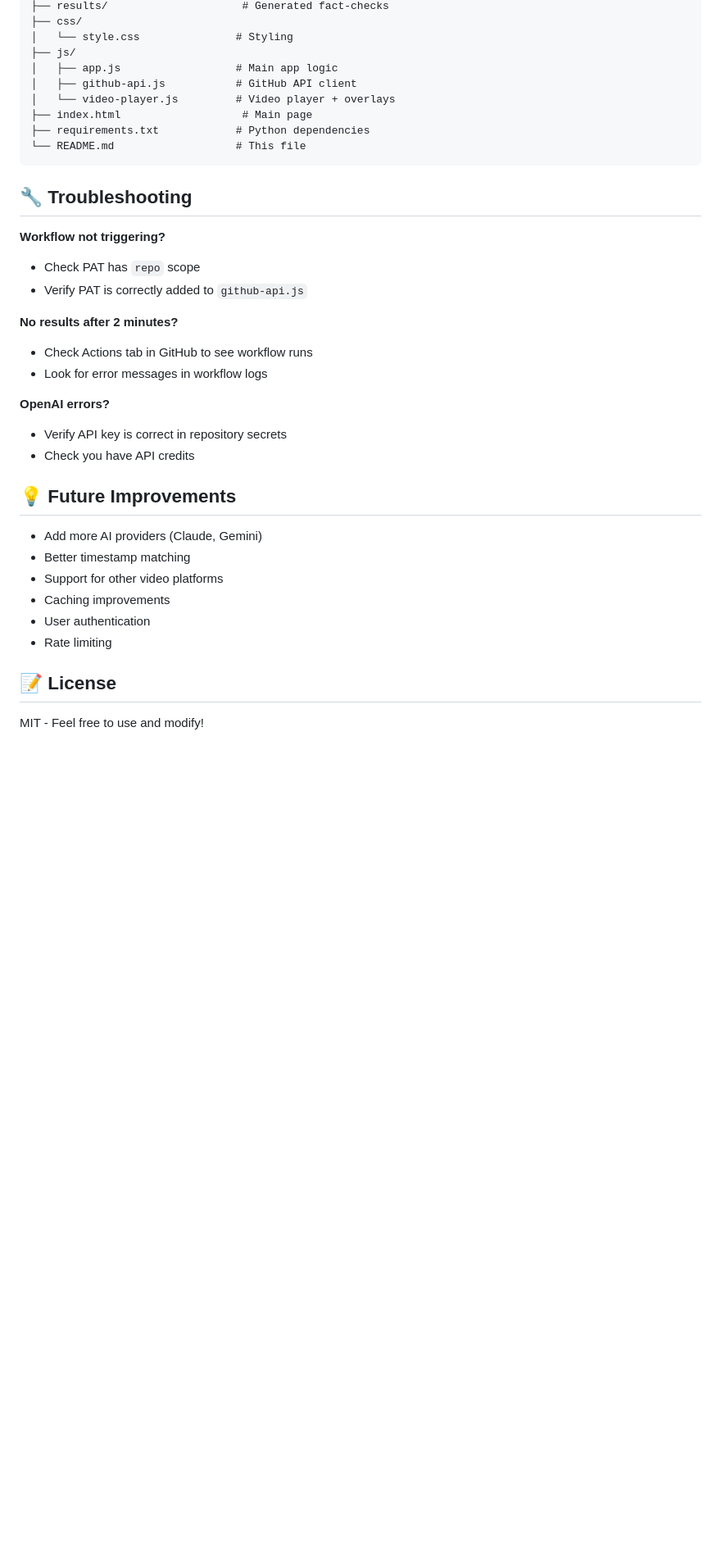
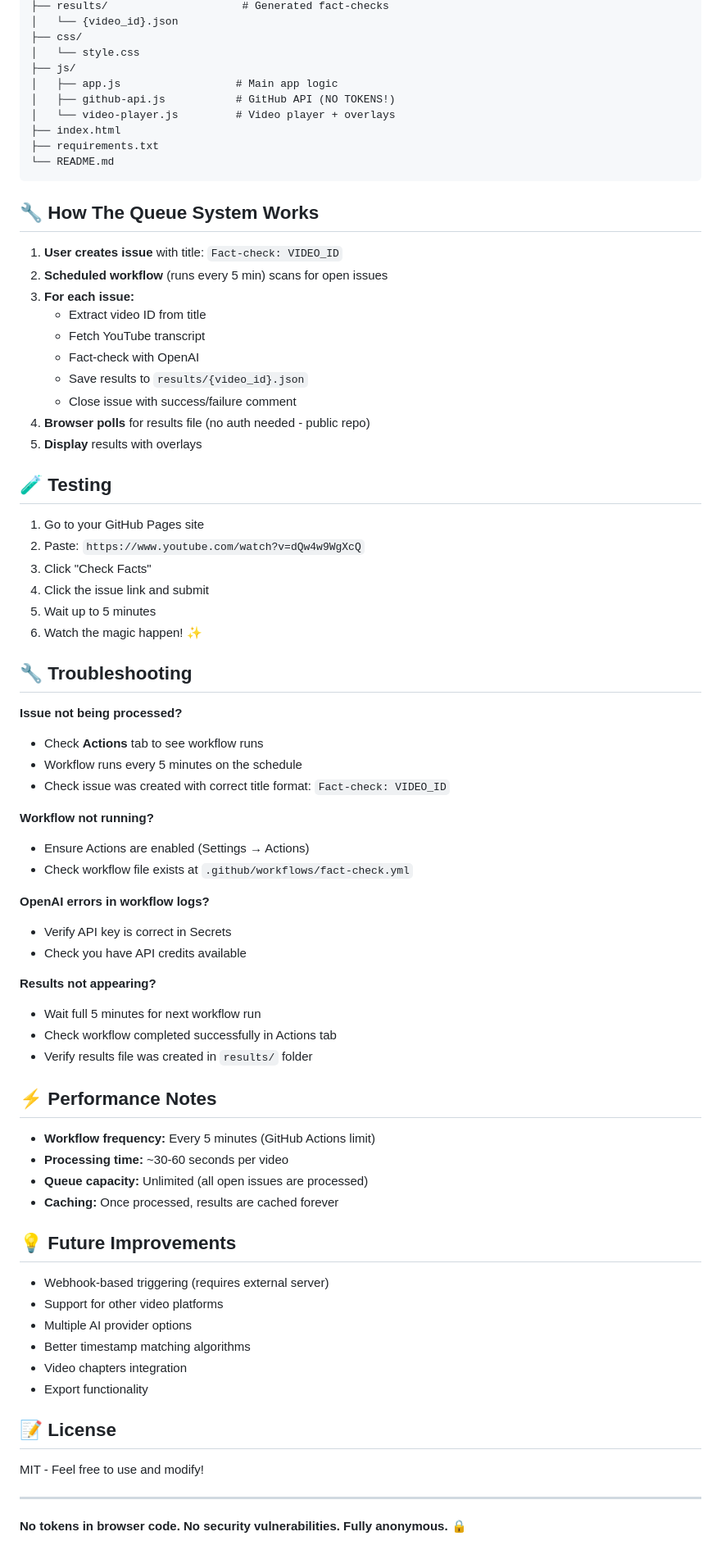
Before and after one commit to factcheck47/video-fact-checker, a Markdown page: README.md, the part around the change printed below. Shown: that part at 82% size. GitHub-like rendering; blank space fills up the shorter version.

````diff
--- a/README.md
+++ b/README.md
@@ -86,38 +85,78 @@ git push
 ├── results/                     # Generated fact-checks
+│   └── {video_id}.json
 ├── css/
-│   └── style.css               # Styling
+│   └── style.css
 ├── js/
 │   ├── app.js                  # Main app logic
-│   ├── github-api.js           # GitHub API client
+│   ├── github-api.js           # GitHub API (NO TOKENS!)
 │   └── video-player.js         # Video player + overlays
-├── index.html                   # Main page
-├── requirements.txt            # Python dependencies
-└── README.md                   # This file
+├── index.html
+├── requirements.txt
+└── README.md
 ```
+
+## 🔧 How The Queue System Works
+
+1. **User creates issue** with title: `Fact-check: VIDEO_ID`
+2. **Scheduled workflow** (runs every 5 min) scans for open issues
+3. **For each issue:**
+   - Extract video ID from title
+   - Fetch YouTube transcript
+   - Fact-check with OpenAI
+   - Save results to `results/{video_id}.json`
+   - Close issue with success/failure comment
+4. **Browser polls** for results file (no auth needed - public repo)
+5. **Display** results with overlays
+
+## 🧪 Testing
+
+1. Go to your GitHub Pages site
+2. Paste: `https://www.youtube.com/watch?v=dQw4w9WgXcQ`
+3. Click "Check Facts"
+4. Click the issue link and submit
+5. Wait up to 5 minutes
+6. Watch the magic happen! ✨
 
 ## 🔧 Troubleshooting
 
-**Workflow not triggering?**
-- Check PAT has `repo` scope
-- Verify PAT is correctly added to `github-api.js`
+**Issue not being processed?**
+- Check **Actions** tab to see workflow runs
+- Workflow runs every 5 minutes on the schedule
+- Check issue was created with correct title format: `Fact-check: VIDEO_ID`
 
-**No results after 2 minutes?**
-- Check Actions tab in GitHub to see workflow runs
-- Look for error messages in workflow logs
+**Workflow not running?**
+- Ensure Actions are enabled (Settings → Actions)
+- Check workflow file exists at `.github/workflows/fact-check.yml`
 
-**OpenAI errors?**
-- Verify API key is correct in repository secrets
-- Check you have API credits
+**OpenAI errors in workflow logs?**
+- Verify API key is correct in Secrets
+- Check you have API credits available
+
+**Results not appearing?**
+- Wait full 5 minutes for next workflow run
+- Check workflow completed successfully in Actions tab
+- Verify results file was created in `results/` folder
+
+## ⚡ Performance Notes
+
+- **Workflow frequency:** Every 5 minutes (GitHub Actions limit)
+- **Processing time:** ~30-60 seconds per video
+- **Queue capacity:** Unlimited (all open issues are processed)
+- **Caching:** Once processed, results are cached forever
 
 ## 💡 Future Improvements
 
-- Add more AI providers (Claude, Gemini)
-- Better timestamp matching
+- Webhook-based triggering (requires external server)
 - Support for other video platforms
-- Caching improvements
-- User authentication
-- Rate limiting
+- Multiple AI provider options
+- Better timestamp matching algorithms
+- Video chapters integration
+- Export functionality
 
 ## 📝 License
 
 MIT - Feel free to use and modify!
+
+---
+
+**No tokens in browser code. No security vulnerabilities. Fully anonymous. 🔒**
````
Also changed, not shown: other parts of README.md (+44 -45 lines).
